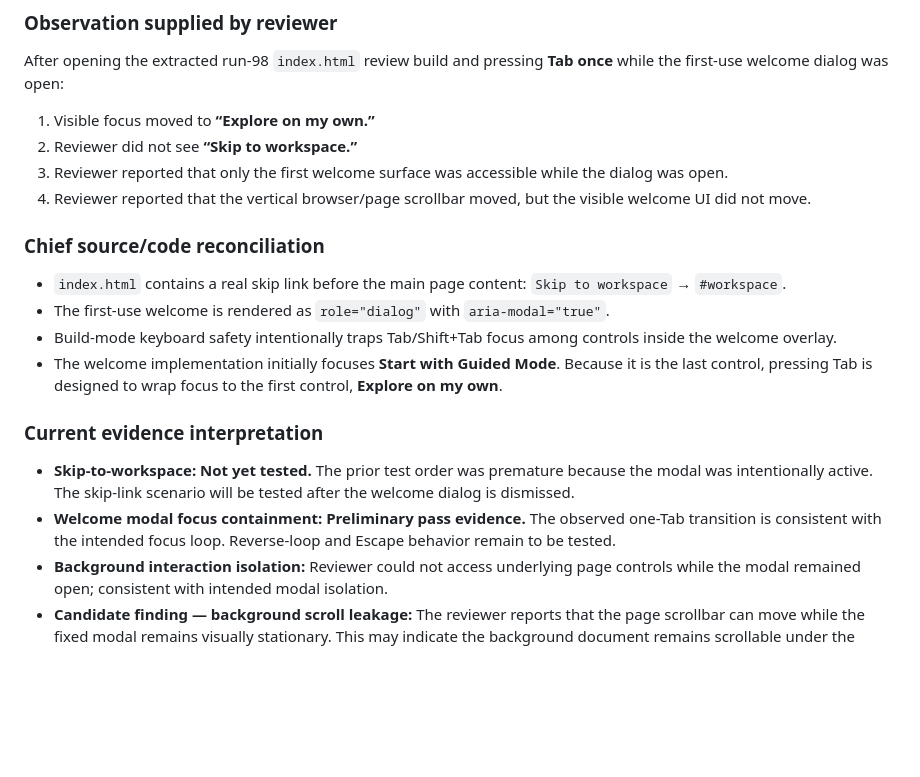
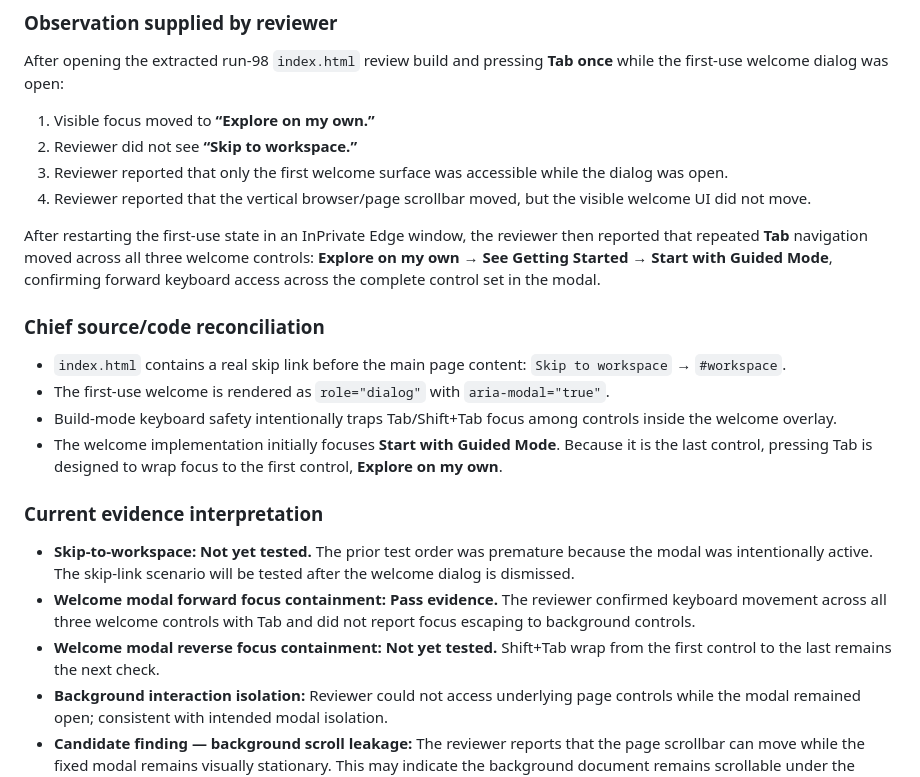
Before and after one commit to SanittaHuff/income-rescue-sprint, a Markdown page: docs/P0-HUMAN-EVIDENCE-SESSION-2026-08-07-CAPTAIN-AT.md, the part around the change. Drawn GitHub-style; blank space fills up the shorter version.

Commit message:
docs: record forward welcome-dialog tab loop evidence

```diff
--- a/docs/P0-HUMAN-EVIDENCE-SESSION-2026-08-07-CAPTAIN-AT.md
+++ b/docs/P0-HUMAN-EVIDENCE-SESSION-2026-08-07-CAPTAIN-AT.md
@@ -27,6 +27,8 @@ After opening the extracted run-98 `index.html` review build and pressing **Tab
 3. Reviewer reported that only the first welcome surface was accessible while the dialog was open.
 4. Reviewer reported that the vertical browser/page scrollbar moved, but the visible welcome UI did not move.
 
+After restarting the first-use state in an InPrivate Edge window, the reviewer then reported that repeated **Tab** navigation moved across all three welcome controls: **Explore on my own → See Getting Started → Start with Guided Mode**, confirming forward keyboard access across the complete control set in the modal.
+
 ### Chief source/code reconciliation
 
 - `index.html` contains a real skip link before the main page content: `Skip to workspace` → `#workspace`.
@@ -37,7 +39,8 @@ After opening the extracted run-98 `index.html` review build and pressing **Tab
 ### Current evidence interpretation
 
 - **Skip-to-workspace:** **Not yet tested.** The prior test order was premature because the modal was intentionally active. The skip-link scenario will be tested after the welcome dialog is dismissed.
-- **Welcome modal focus containment:** **Preliminary pass evidence.** The observed one-Tab transition is consistent with the intended focus loop. Reverse-loop and Escape behavior remain to be tested.
+- **Welcome modal forward focus containment:** **Pass evidence.** The reviewer confirmed keyboard movement across all three welcome controls with Tab and did not report focus escaping to background controls.
+- **Welcome modal reverse focus containment:** **Not yet tested.** Shift+Tab wrap from the first control to the last remains the next check.
 - **Background interaction isolation:** Reviewer could not access underlying page controls while the modal remained open; consistent with intended modal isolation.
 - **Candidate finding — background scroll leakage:** The reviewer reports that the page scrollbar can move while the fixed modal remains visually stationary. This may indicate the background document remains scrollable under the modal. **Status: Candidate / reproduction required before permanent finding ID or severity assignment.** Potential impact is loss of page position or disorientation after the modal closes.
 
```
